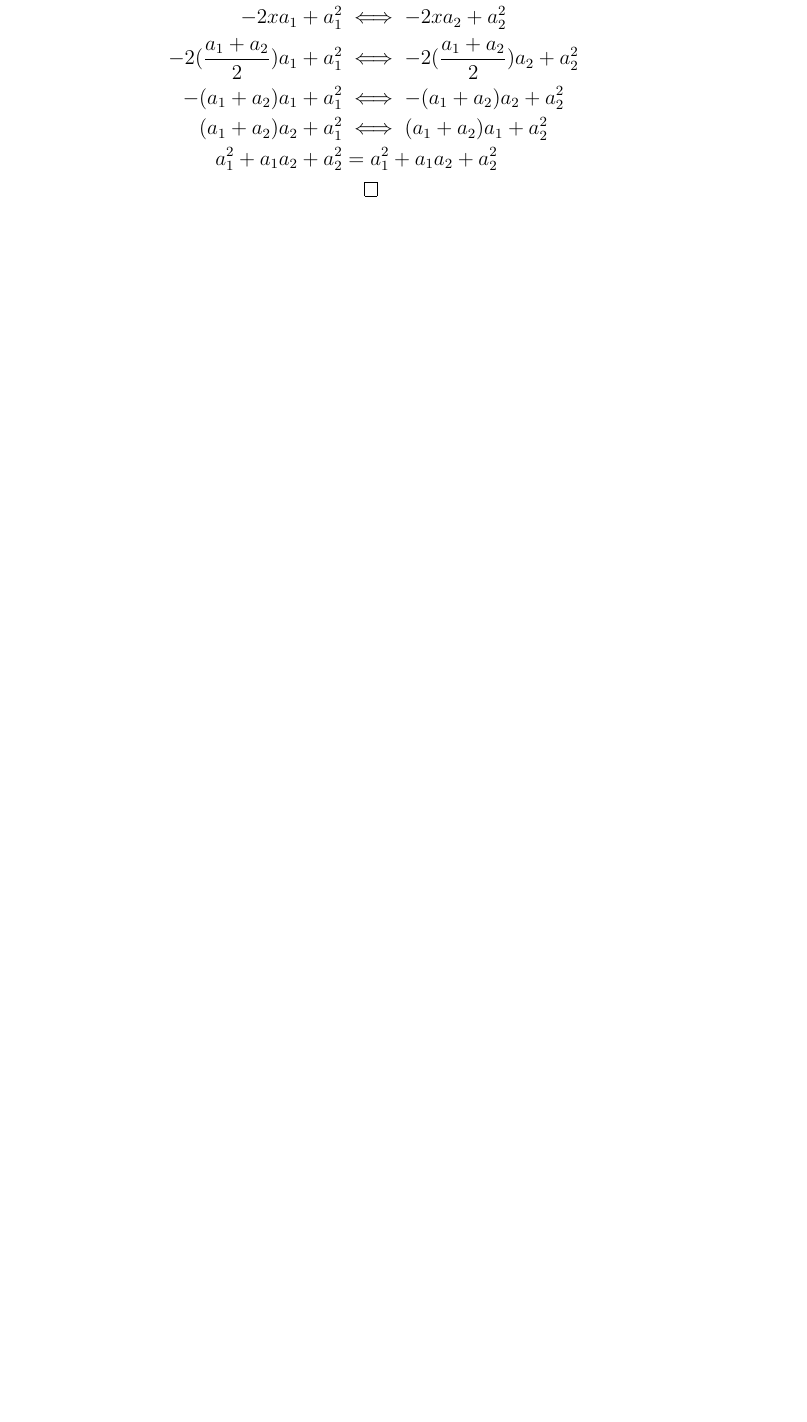
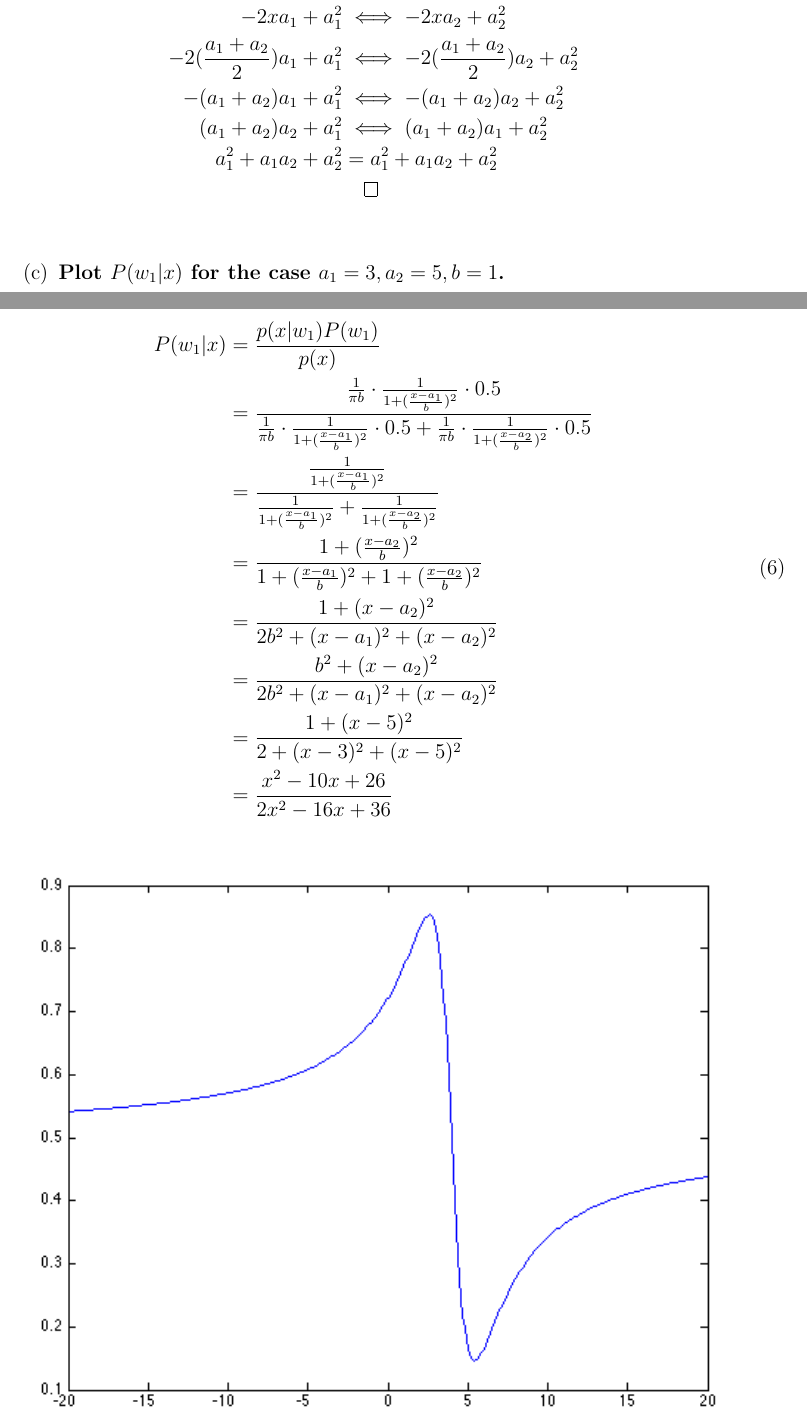
Before and after one commit to jklontz/homework, a LaTeX problem sheet (cse802/hw2/homework.tex): part of page 3 of 3 before the commit and two parts of pages 3 and 4 of 5 after it, the two joined at a grey line, cut so that both start at the same text, the shorter picture padded with empty space. Compiled offline with pdfLaTeX.

Commit message:
finished problem 8

```diff
--- a/cse802/hw2/homework.tex
+++ b/cse802/hw2/homework.tex
@@ -76,6 +76,24 @@ CSE 802}
     \end{split}
     \end{equation}
     \end{figure}
+  \item \textbf{Plot $P(w_1|x)$ for the case $a_1=3, a_2=5, b=1$.}
+    \begin{figure}[H]
+    \begin{equation}
+    \begin{split}
+      P(w_1|x)& = \frac{p(x|w_1)P(w_1)}{p(x)} \\
+      & = \frac{\frac{1}{\pi b} \cdot \frac{1}{1 + (\frac{x-a_1}{b})^2} \cdot 0.5}{\frac{1}{\pi b} \cdot \frac{1}{1 + (\frac{x-a_1}{b})^2} \cdot 0.5 + \frac{1}{\pi b} \cdot \frac{1}{1 + (\frac{x-a_2}{b})^2} \cdot 0.5} \\
+      & = \frac{\frac{1}{1 + (\frac{x-a_1}{b})^2}}{\frac{1}{1 + (\frac{x-a_1}{b})^2} + \frac{1}{1 + (\frac{x-a_2}{b})^2}} \\
+      & = \frac{1 + (\frac{x-a_2}{b})^2}{1 + (\frac{x-a_1}{b})^2 + 1 + (\frac{x-a_2}{b})^2} \\
+      & = \frac{1 + (x-a_2)^2}{2b^2 + (x-a_1)^2 + (x-a_2)^2} \\
+      & = \frac{b^2 + (x-a_2)^2}{2b^2 + (x-a_1)^2 + (x-a_2)^2} \\
+      & = \frac{1 + (x-5)^2}{2 + (x-3)^2 + (x-5)^2} \\
+      & = \frac{x^2 - 10x + 26}{2x^2-16x+36}
+    \end{split}
+    \end{equation}
+    \includegraphics[width=\textwidth]{8c}
+    \end{figure}
+  \item \textbf{How do $P(w_1|x)$ and $P(w_2|x)$ behave as $x \rightarrow -\infty$ and $x \rightarrow +\infty$? Explain.}
+    $P(w_1|x)$ and $P(w_2|x)$ approach $\frac{1}{2}$. This is because they have the same variance and their difference in means is decreasingly important as $x \rightarrow \pm \infty$.
   \end{enumerate}
 
 \end{enumerate}
```
Also changed, not shown: cse802/hw2/8c.png (added).
